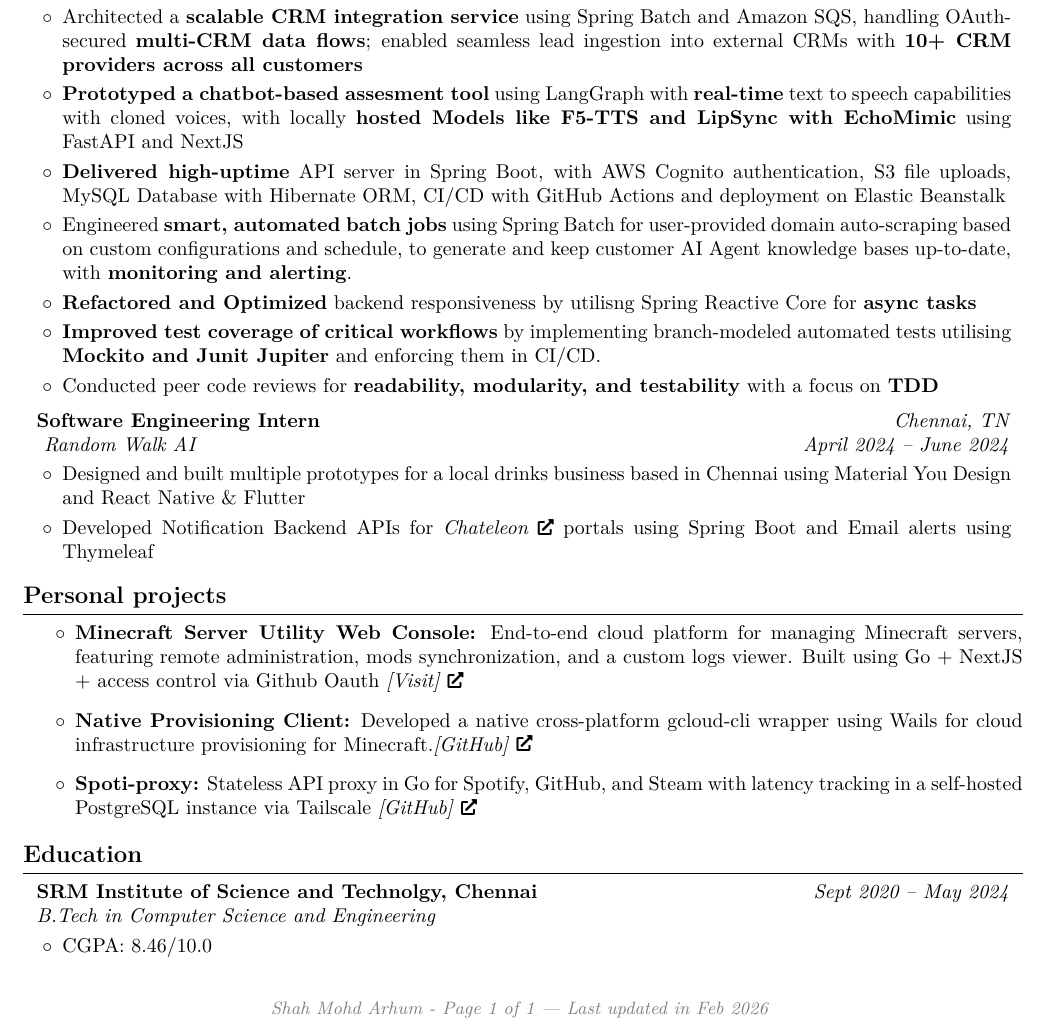
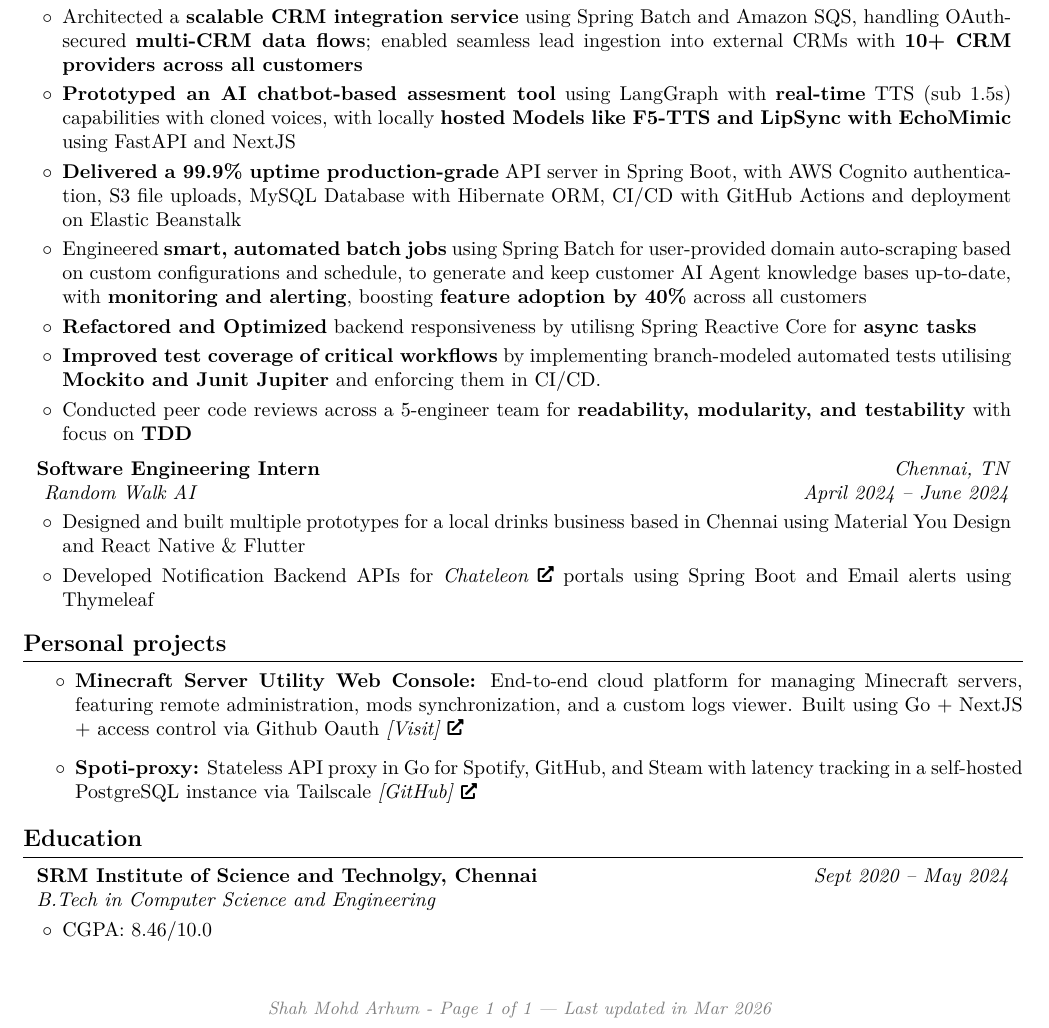
Before and after one commit to apparentlyarhm/latex-resume, a LaTeX CV (Arhum's Resume.tex): part of the page, cut so that both start at the same text. Compiled offline with pdfLaTeX.

Commit message:
aaaaaaaaa

```diff
--- a/Arhum's Resume.tex
+++ b/Arhum's Resume.tex
@@ -55,7 +55,7 @@
 \makeatletter
 \let\ps@customFooterStyle\ps@plain % Copy the plain style to customFooterStyle
 \patchcmd{\ps@customFooterStyle}{\thepage}{
-    \color{gray}\textit{\small Shah Mohd Arhum - Page \thepage{} of \pageref*{LastPage} | Last updated in Feb 2026}
+    \color{gray}\textit{\small Shah Mohd Arhum - Page \thepage{} of \pageref*{LastPage} | Last updated in Mar 2026}
 }{}{} % replace number by desired string
 \makeatother
 \pagestyle{customFooterStyle}
@@ -221,12 +221,12 @@
     \begin{highlights}
     \item Built an AI agent system for businesses with a \textbf{configurable knowledge base} for lead generation and feedback tracking, enabling \textbf{custom conversational workflows} and \textbf{increasing qualified leads by 25\%}
     \item Architected a \textbf{scalable CRM integration service} using Spring Batch and Amazon SQS, handling OAuth-secured \textbf{multi-CRM data flows}; enabled seamless lead ingestion into external CRMs with \textbf{10+ CRM providers across all customers}
-    \item \textbf{Prototyped a chatbot-based assesment tool} using LangGraph with \textbf{real-time} text to speech capabilities with cloned voices, with locally \textbf{hosted Models like F5-TTS and LipSync with EchoMimic} using FastAPI and NextJS
-    \item \textbf{Delivered high-uptime} API server in Spring Boot, with AWS Cognito authentication, S3 file uploads, MySQL Database with Hibernate ORM, CI/CD with GitHub Actions and deployment on Elastic Beanstalk
-    \item Engineered \textbf{smart, automated batch jobs} using Spring Batch for user-provided domain auto-scraping based on custom configurations and schedule, to generate and keep customer AI Agent knowledge bases up-to-date, with \textbf{monitoring and alerting}.
+    \item \textbf{Prototyped an AI chatbot-based assesment tool} using LangGraph with \textbf{real-time} TTS (sub 1.5s) capabilities with cloned voices, with locally \textbf{hosted Models like F5-TTS and LipSync with EchoMimic} using FastAPI and NextJS
+    \item \textbf{Delivered a 99.9\% uptime production-grade} API server in Spring Boot, with AWS Cognito authentication, S3 file uploads, MySQL Database with Hibernate ORM, CI/CD with GitHub Actions and deployment on Elastic Beanstalk
+    \item Engineered \textbf{smart, automated batch jobs} using Spring Batch for user-provided domain auto-scraping based on custom configurations and schedule, to generate and keep customer AI Agent knowledge bases up-to-date, with \textbf{monitoring and alerting}, boosting \textbf{feature adoption by 40\%} across all customers
     \item \textbf{Refactored and Optimized} backend responsiveness by utilisng Spring Reactive Core for \textbf{async tasks}
     \item \textbf{Improved test coverage of critical workflows} by implementing branch-modeled automated tests utilising \textbf{Mockito and Junit Jupiter} and enforcing them in CI/CD.
-    \item Conducted peer code reviews for \textbf{readability, modularity, and testability} with a focus on \textbf{TDD}
+    \item Conducted peer code reviews across a 5-engineer team for \textbf{readability, modularity, and testability} with focus on \textbf{TDD}
     \end{highlights}
 \end{onecolentry}
 
@@ -255,8 +255,8 @@
 \section{Personal projects}
 \begin{itemize}
     \item \textbf{Minecraft Server Utility Web Console:} End-to-end cloud platform for managing Minecraft servers, featuring remote administration, mods synchronization, and a custom logs viewer. Built using Go + NextJS + access control via Github Oauth \href{https://mccon.arhm.dev}{\textit{[Visit]}}
-    \item \textbf{Native Provisioning Client:} Developed a native cross-platform gcloud-cli wrapper using Wails for cloud infrastructure provisioning for Minecraft.\href{https://github.com/apparentlyarhm/mcc-wzrd-local}{\textit{[GitHub]}}
-    \item \textbf{Spoti-proxy:} Stateless API proxy in Go for Spotify, GitHub, and Steam with latency tracking in a self-hosted PostgreSQL instance via Tailscale \href{https://github.com/apparentlyarhm/spotify-proxy}{\textit{[GitHub]}}
+    % \item \textbf{Native Provisioning Client:} Developed a native cross-platform gcloud-cli wrapper using Wails for cloud infrastructure provisioning for Minecraft.\href{https://github.com/apparentlyarhm/mcc-wzrd-local}{\textit{[GitHub]}}
+    \item \textbf{Spoti-proxy:} Stateless API proxy in Go for Spotify, GitHub, and Steam with latency tracking in a self-hosted PostgreSQL instance via Tailscale \href{https://s-pxy.arhm.dev}{\textit{[GitHub]}}
 \end{itemize}
 
 
```
